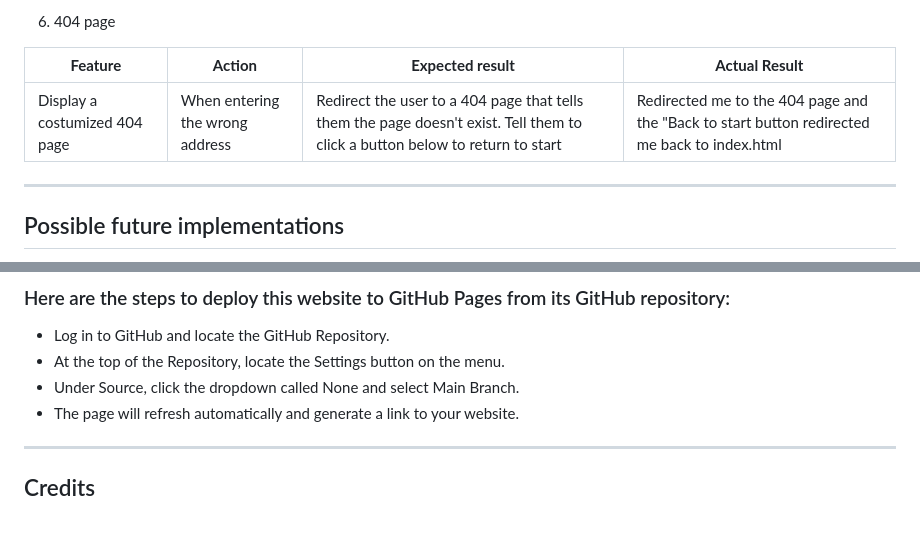
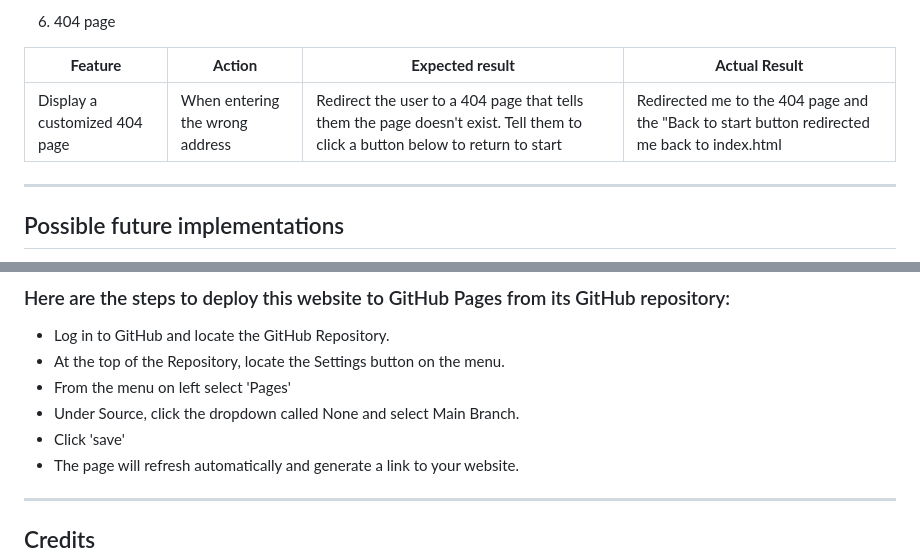
Before and after one commit to Hujanen91/Friends_quiz_project_2, a Markdown page: README.md, 2 parts joined by grey strips. GitHub-like rendering; blank space fills up the shorter version.

Commit message:
Edit some spelling errors in README

```diff
--- a/README.md
+++ b/README.md
@@ -279,7 +279,7 @@ A clear header that shows the user what the website is all about and some text t
 
 | **Feature** | **Action** | **Expected result** | **Actual Result** |
 |-------------|------------|---------------------|-------------------|
-| Display a costumized 404 page | When entering the wrong address | Redirect the user to a 404 page that tells them the page doesn't exist. Tell them to click a button below to return to start | Redirected me to the 404 page and the "Back to start button redirected me back to index.html |
+| Display a customized 404 page | When entering the wrong address | Redirect the user to a 404 page that tells them the page doesn't exist. Tell them to click a button below to return to start | Redirected me to the 404 page and the "Back to start button redirected me back to index.html |
 ---
 
 ## Possible future implementations
@@ -371,7 +371,9 @@ I solved this by adding in a eventListener on the "backButton" in script.js (lin
 ### Here are the steps to deploy this website to GitHub Pages from its GitHub repository:
 - Log in to GitHub and locate the GitHub Repository.
 - At the top of the Repository, locate the Settings button on the menu.
+- From the menu on left select 'Pages'
 - Under Source, click the dropdown called None and select Main Branch.
+- Click 'save'
 - The page will refresh automatically and generate a link to your website.
 ---
 
```
